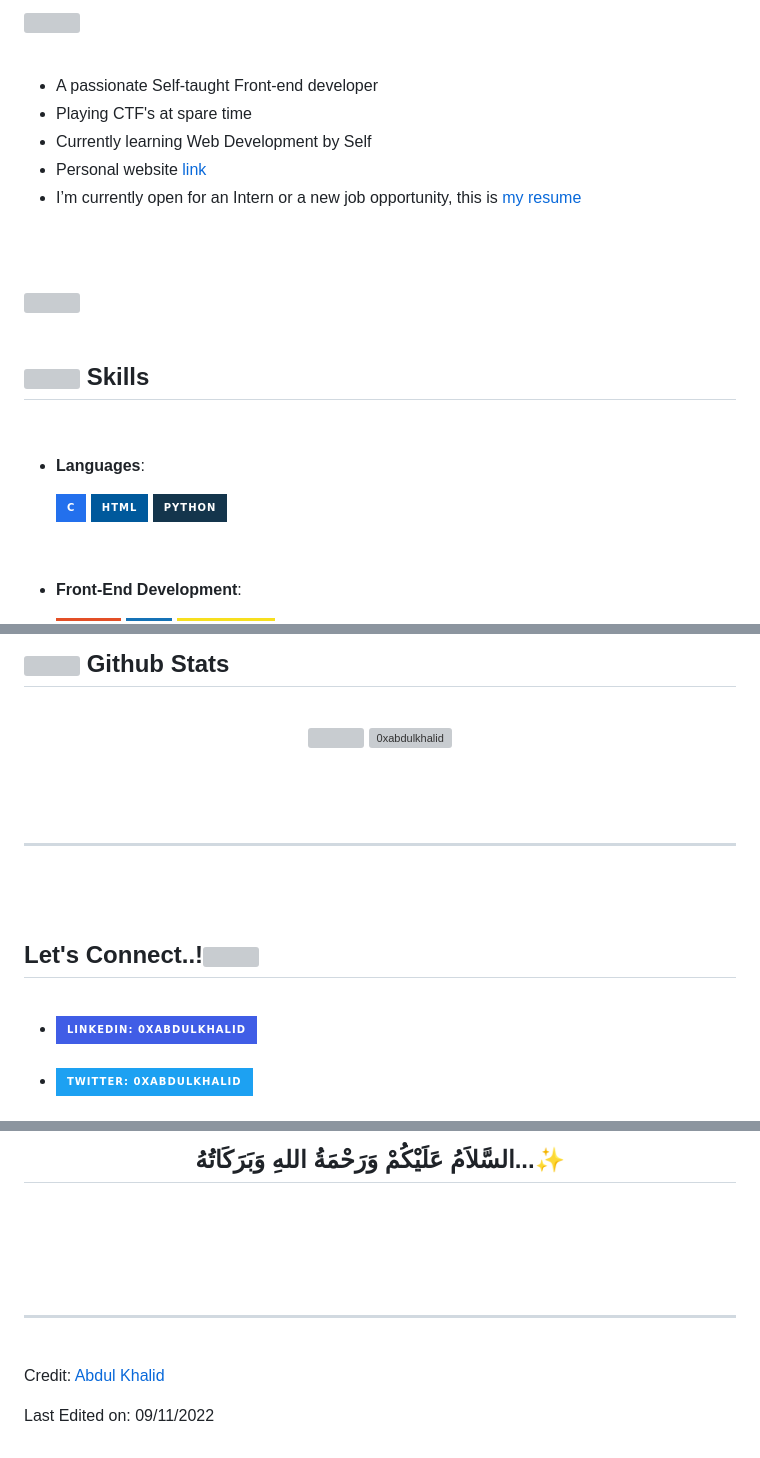
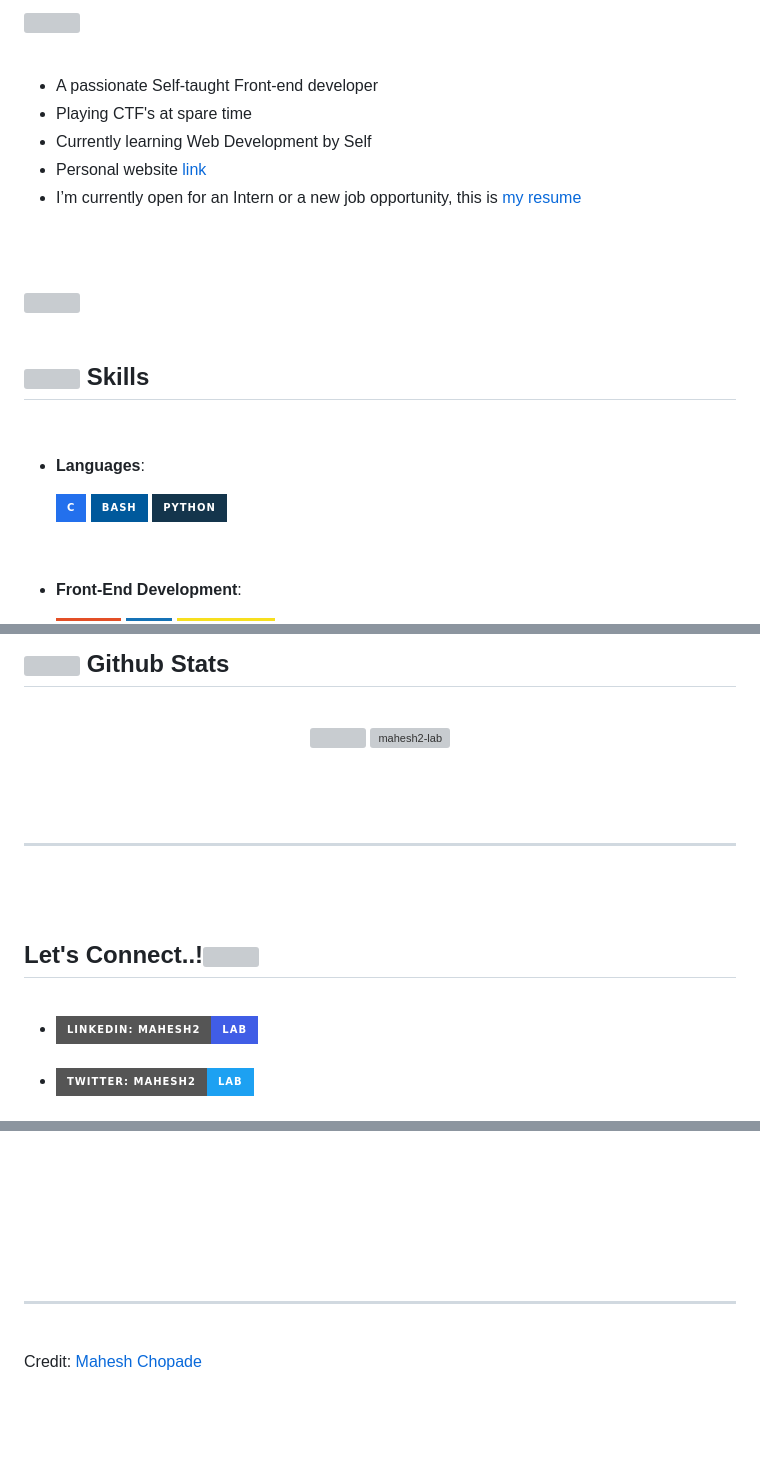
Before and after one commit to mahesh2-lab/mahesh2-lab, a Markdown page: README.md, 3 parts joined by grey strips. GitHub-like rendering; badges without logos; blank space fills up the shorter version; grey boxes are pictures that could not be loaded.

```diff
--- a/README.md
+++ b/README.md
@@ -33,7 +33,7 @@
 - **Languages**:
 
     ![C](https://img.shields.io/badge/C%20-%232370ED.svg?style=for-the-badge&logo=c&logoColor=white)
-    ![C++](https://img.shields.io/badge/html%20-%2300599C.svg?style=for-the-badge&logo=c%2B%2B&logoColor=white)
+    ![C++](https://img.shields.io/badge/bash%20-%2300599C.svg?style=for-the-badge&logo=c%2B%2B&logoColor=white)
     ![Python](https://img.shields.io/badge/Python%20-%2314354C.svg?style=for-the-badge&logo=python&logoColor=white)
 
 <br>
@@ -83,9 +83,9 @@
 
 <div align="center">
 
-<a href="https://github.com/0xabdulkhalid/">
-  <img src="https://github-readme-stats.vercel.app/api?username=0xabdulkhalid&include_all_commits=true&count_private=true&show_icons=true&line_height=20&title_color=7A7ADB&icon_color=2234AE&text_color=D3D3D3&bg_color=0,000000,130F40" width="450"/>
-  <img src="https://github-readme-stats.vercel.app/api/top-langs?username=0xabdulkhalid&show_icons=true&locale=en&layout=compact&line_height=20&title_color=7A7ADB&icon_color=2234AE&text_color=D3D3D3&bg_color=0,000000,130F40" width="375"  alt="0xabdulkhalid"/>
+<a href="https://github.com/mahesh2-lab/">
+  <img src="https://github-readme-stats.vercel.app/api?username=mahesh2-lab&include_all_commits=true&count_private=true&show_icons=true&line_height=20&title_color=7A7ADB&icon_color=2234AE&text_color=D3D3D3&bg_color=0,000000,130F40" width="450"/>
+  <img src="https://github-readme-stats.vercel.app/api/top-langs?username=mahesh2-lab&show_icons=true&locale=en&layout=compact&line_height=20&title_color=7A7ADB&icon_color=2234AE&text_color=D3D3D3&bg_color=0,000000,130F40" width="375"  alt="mahesh2-lab"/>
 
 </a>
 </div>
@@ -106,16 +106,16 @@
 <ul>
 
 <li>
-<a href="https://linkedin.com/in/0xabdulkhalid" target="_blank">
-<img src="https://img.shields.io/badge/linkedin:  0xabdulkhalid-%2300acee.svg?color=405DE6&style=for-the-badge&logo=linkedin&logoColor=white" alt=linkedin style="margin-bottom: 5px;"/>
+<a href="https://linkedin.com/in/mahesh2-lab" target="_blank">
+<img src="https://img.shields.io/badge/linkedin:  mahesh2-lab-%2300acee.svg?color=405DE6&style=for-the-badge&logo=linkedin&logoColor=white" alt=linkedin style="margin-bottom: 5px;"/>
 </a>
 </li>
 
 <br>
 
 <li>
-<a href="https://twitter.com/0xabdulkhalid" target="_blank">
-<img src="https://img.shields.io/badge/twitter:  0xabdulkhalid-%2300acee.svg?color=1DA1F2&style=for-the-badge&logo=twitter&logoColor=white" alt=twitter style="margin-bottom: 5px;"/>
+<a href="https://twitter.com/mahesh2-lab" target="_blank">
+<img src="https://img.shields.io/badge/twitter:  mahesh2-lab-%2300acee.svg?color=1DA1F2&style=for-the-badge&logo=twitter&logoColor=white" alt=twitter style="margin-bottom: 5px;"/>
 </a>
 </li>
 
@@ -140,7 +138,4 @@
 
-## <b>السَّلاَمُ عَلَيْكُمْ وَرَحْمَةُ اللهِ وَبَرَكَاتُهُ...✨</b>
-
-</div>
 <br>
 <br>
 <br>
@@ -150,6 +145,4 @@
 
 <br>
 
-Credit: [Abdul Khalid](https://github.com/0xabdulkhalid)
-
-Last Edited on: 09/11/2022
+Credit: [Mahesh Chopade](https://github.com/mahesh2-lab)
```
Also changed, not shown: other parts of README.md (+6 -8 lines).
